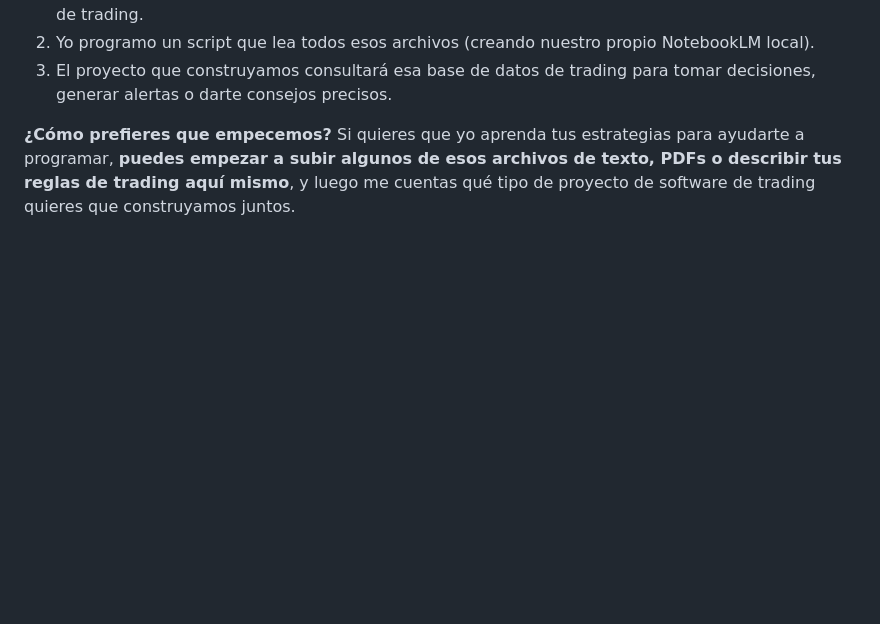
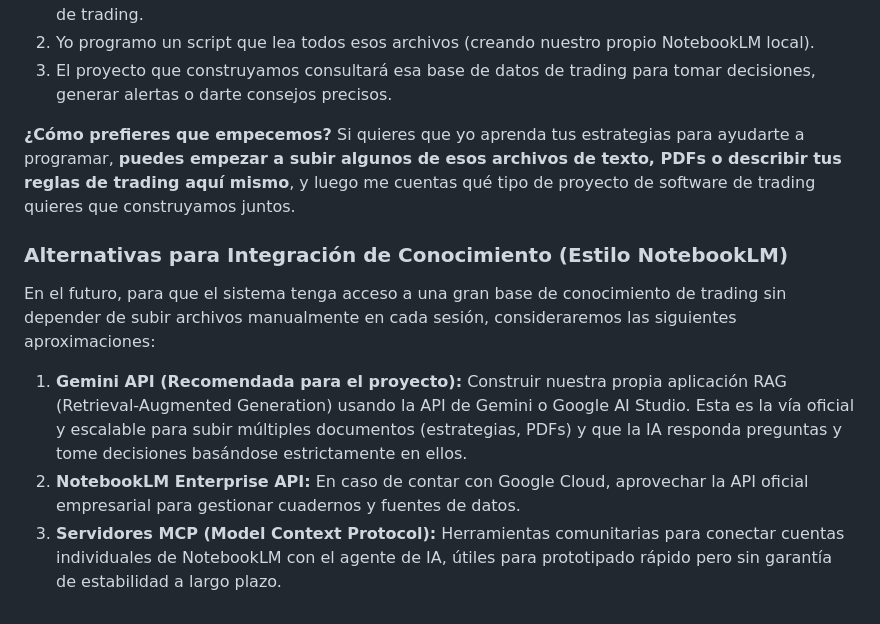
Before and after one commit to RaulCirigliano/trading, a Markdown page: CONTEXTO.md, the part around the change. Drawn GitHub-style; blank space fills up the shorter version.

Commit message:
Agregadas alternativas de integración con NotebookLM al contexto

```diff
--- a/CONTEXTO.md
+++ b/CONTEXTO.md
@@ -57,3 +57,9 @@ Si lo que quieres es que el *software* que vamos a construir tenga ese conocimie
 3. El proyecto que construyamos consultará esa base de datos de trading para tomar decisiones, generar alertas o darte consejos precisos.
 
 **¿Cómo prefieres que empecemos?** Si quieres que yo aprenda tus estrategias para ayudarte a programar, **puedes empezar a subir algunos de esos archivos de texto, PDFs o describir tus reglas de trading aquí mismo**, y luego me cuentas qué tipo de proyecto de software de trading quieres que construyamos juntos.
+
+### Alternativas para Integración de Conocimiento (Estilo NotebookLM)
+En el futuro, para que el sistema tenga acceso a una gran base de conocimiento de trading sin depender de subir archivos manualmente en cada sesión, consideraremos las siguientes aproximaciones:
+1. **Gemini API (Recomendada para el proyecto):** Construir nuestra propia aplicación RAG (Retrieval-Augmented Generation) usando la API de Gemini o Google AI Studio. Esta es la vía oficial y escalable para subir múltiples documentos (estrategias, PDFs) y que la IA responda preguntas y tome decisiones basándose estrictamente en ellos.
+2. **NotebookLM Enterprise API:** En caso de contar con Google Cloud, aprovechar la API oficial empresarial para gestionar cuadernos y fuentes de datos.
+3. **Servidores MCP (Model Context Protocol):** Herramientas comunitarias para conectar cuentas individuales de NotebookLM con el agente de IA, útiles para prototipado rápido pero sin garantía de estabilidad a largo plazo.
```
